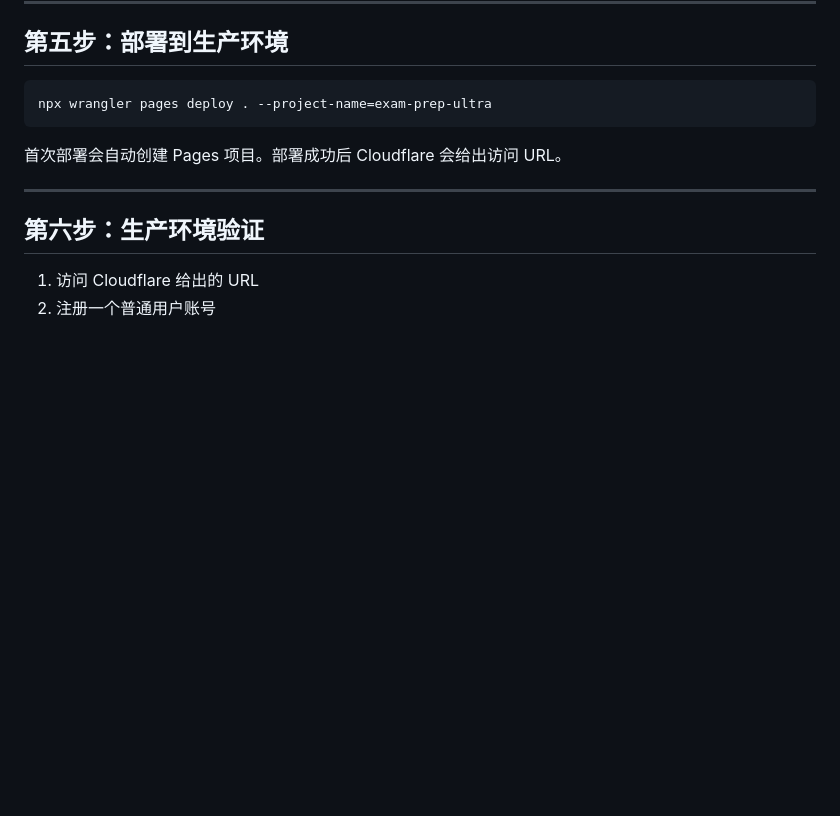
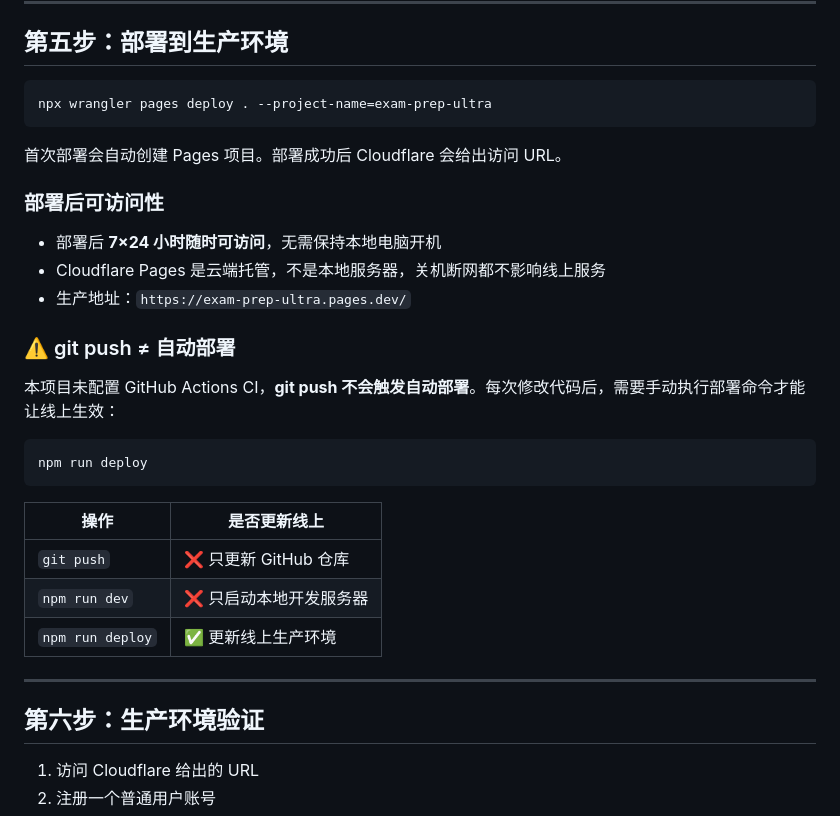
Before and after one commit to learnerCodeZ/exam-prep-ultra, a Markdown page: docs/D_ultra/DEPLOY.md, the part around the change. Drawn GitHub-style; blank space fills up the shorter version.

Commit message:
docs: 补充部署后可访问性说明和 git push ≠ 自动部署提示
Co-Authored-By: Claude <noreply@anthropic.com>

````diff
--- a/docs/D_ultra/DEPLOY.md
+++ b/docs/D_ultra/DEPLOY.md
@@ -109,6 +109,26 @@ npx wrangler pages deploy . --project-name=exam-prep-ultra
 
 首次部署会自动创建 Pages 项目。部署成功后 Cloudflare 会给出访问 URL。
 
+### 部署后可访问性
+
+- 部署后 **7×24 小时随时可访问**，无需保持本地电脑开机
+- Cloudflare Pages 是云端托管，不是本地服务器，关机断网都不影响线上服务
+- 生产地址：`https://exam-prep-ultra.pages.dev/`
+
+### ⚠️ git push ≠ 自动部署
+
+本项目未配置 GitHub Actions CI，**git push 不会触发自动部署**。每次修改代码后，需要手动执行部署命令才能让线上生效：
+
+```bash
+npm run deploy
+```
+
+| 操作 | 是否更新线上 |
+|------|------------|
+| `git push` | ❌ 只更新 GitHub 仓库 |
+| `npm run dev` | ❌ 只启动本地开发服务器 |
+| `npm run deploy` | ✅ 更新线上生产环境 |
+
 ---
 
 ## 第六步：生产环境验证
````
